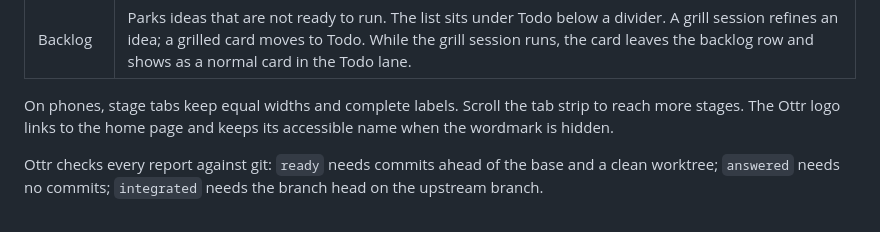
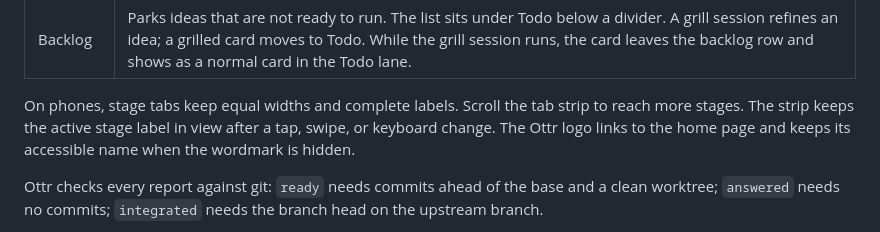
Before and after one commit to ottr-ai/ottr, a Markdown page: README.md, the part around the change. Rendered like a GitHub page.

Commit message:
fix: keep the selected mobile stage visible
Center the selected tab after each stage change so press feedback cannot clip its label.

```diff
--- a/README.md
+++ b/README.md
@@ -36,6 +36,7 @@ Ottr is mainly built with Ottr itself.
 
 On phones, stage tabs keep equal widths and complete labels.
 Scroll the tab strip to reach more stages.
+The strip keeps the active stage label in view after a tap, swipe, or keyboard change.
 The Ottr logo links to the home page and keeps its accessible name when the wordmark is hidden.
 
 Ottr checks every report against git: `ready` needs commits ahead of the base and a clean worktree; `answered` needs no commits; `integrated` needs the branch head on the upstream branch.
```
Also changed, not shown: .github/assets/screenshot.png, 1 other file.
